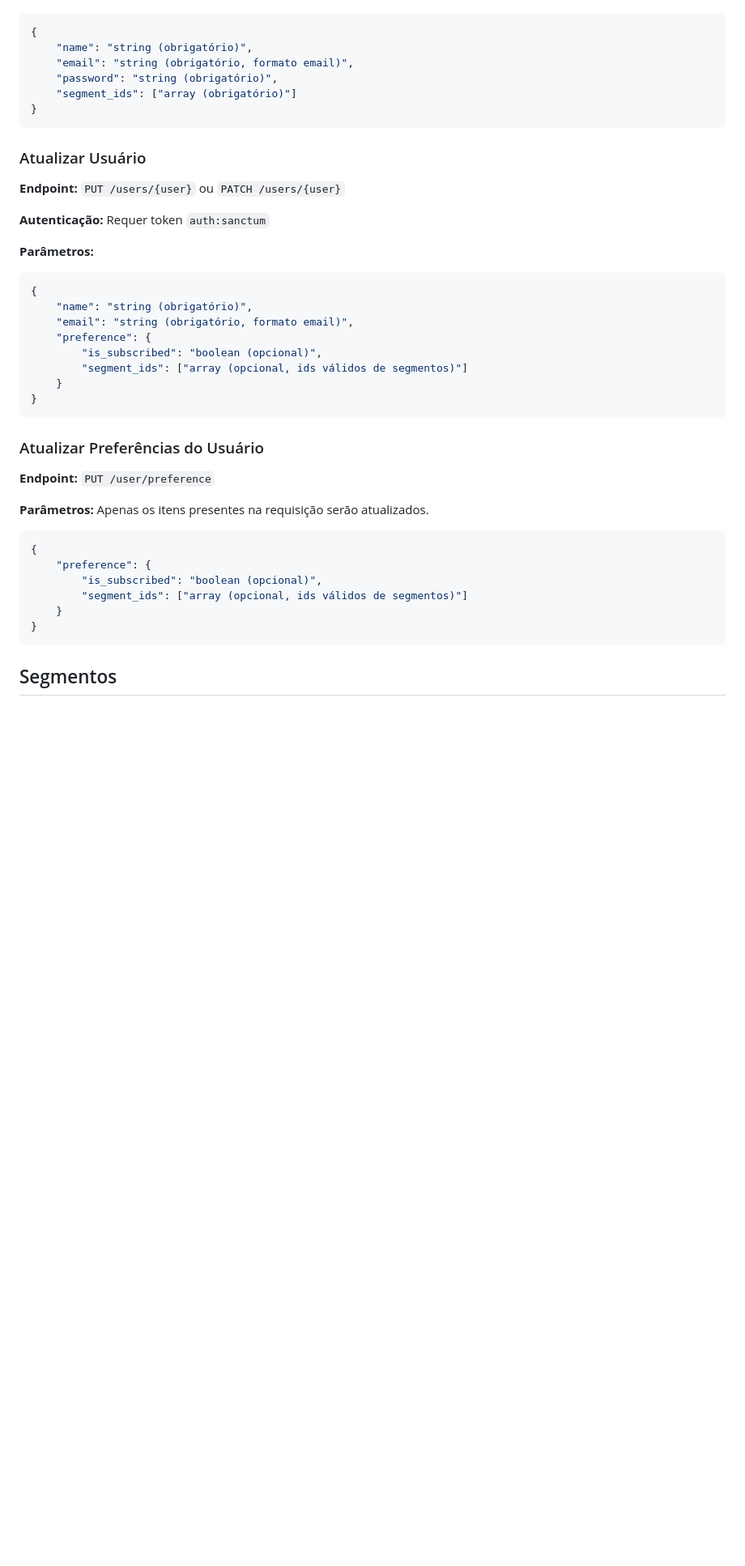
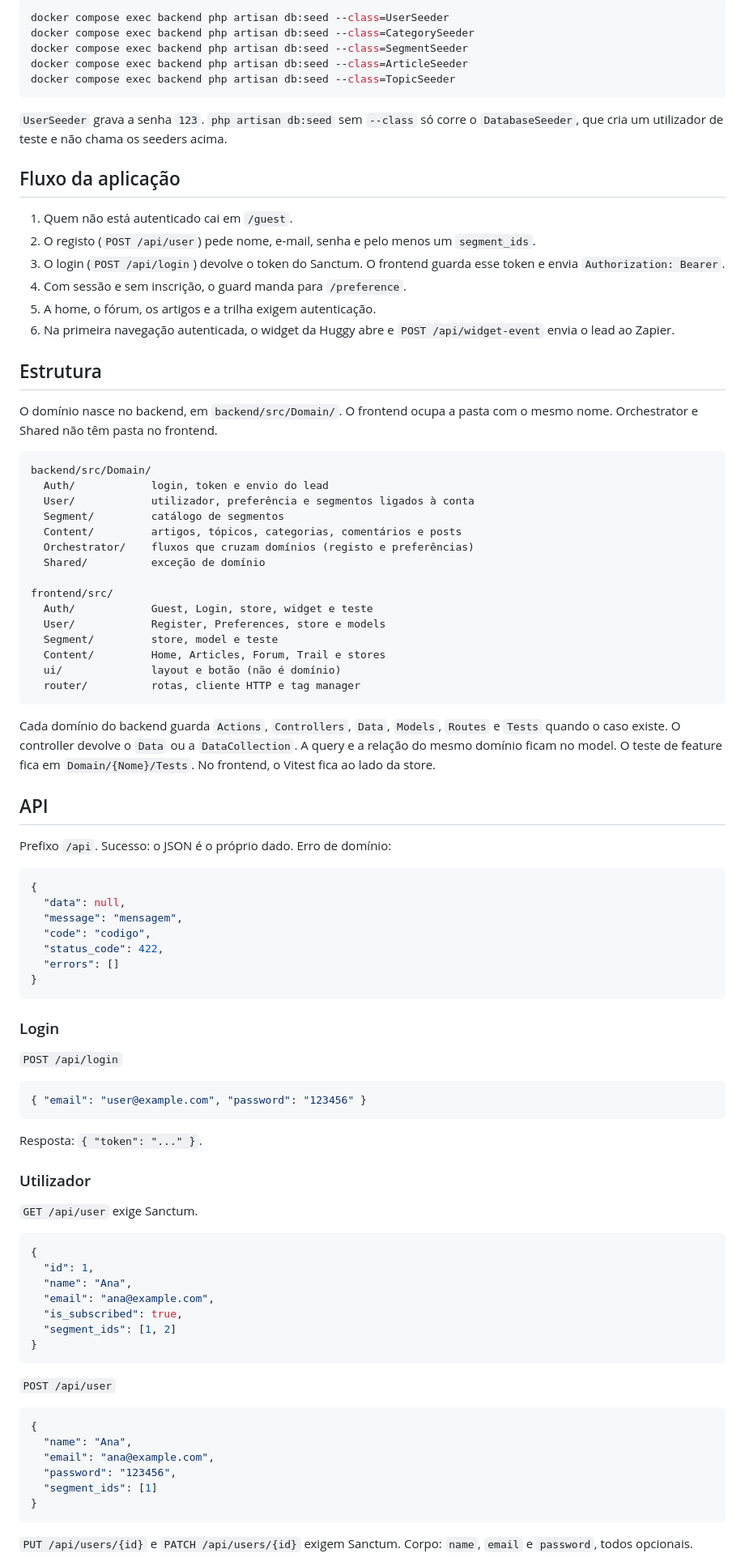
Before and after one commit to dougCmartins/conecta_huggy, a Markdown page: README.md, the part around one of its changes. Shown at 81% size. Rendered like a GitHub page; blank space fills up the shorter version.

````diff
--- a/README.md
+++ b/README.md
@@ -30,44 +63,94 @@ Autentica um usuário e retorna um token de acesso.
+```bash
+docker compose exec backend php artisan db:seed --class=UserSeeder
+docker compose exec backend php artisan db:seed --class=CategorySeeder
+docker compose exec backend php artisan db:seed --class=SegmentSeeder
+docker compose exec backend php artisan db:seed --class=ArticleSeeder
+docker compose exec backend php artisan db:seed --class=TopicSeeder
+```
+
+`UserSeeder` grava a senha `123`. `php artisan db:seed` sem `--class` só corre o `DatabaseSeeder`, que cria um utilizador de teste e não chama os seeders acima.
+
+## Fluxo da aplicação
+
+1. Quem não está autenticado cai em `/guest`.
+2. O registo (`POST /api/user`) pede nome, e-mail, senha e pelo menos um `segment_ids`.
+3. O login (`POST /api/login`) devolve o token do Sanctum. O frontend guarda esse token e envia `Authorization: Bearer`.
+4. Com sessão e sem inscrição, o guard manda para `/preference`.
+5. A home, o fórum, os artigos e a trilha exigem autenticação.
+6. Na primeira navegação autenticada, o widget da Huggy abre e `POST /api/widget-event` envia o lead ao Zapier.
+
+## Estrutura
+
+O domínio nasce no backend, em `backend/src/Domain/`. O frontend ocupa a pasta com o mesmo nome. Orchestrator e Shared não têm pasta no frontend.
+
+```
+backend/src/Domain/
+  Auth/            login, token e envio do lead
+  User/            utilizador, preferência e segmentos ligados à conta
+  Segment/         catálogo de segmentos
+  Content/         artigos, tópicos, categorias, comentários e posts
+  Orchestrator/    fluxos que cruzam domínios (registo e preferências)
+  Shared/          exceção de domínio
+
+frontend/src/
+  Auth/            Guest, Login, store, widget e teste
+  User/            Register, Preferences, store e models
+  Segment/         store, model e teste
+  Content/         Home, Articles, Forum, Trail e stores
+  ui/              layout e botão (não é domínio)
+  router/          rotas, cliente HTTP e tag manager
+```
+
+Cada domínio do backend guarda `Actions`, `Controllers`, `Data`, `Models`, `Routes` e `Tests` quando o caso existe. O controller devolve o `Data` ou a `DataCollection`. A query e a relação do mesmo domínio ficam no model. O teste de feature fica em `Domain/{Nome}/Tests`. No frontend, o Vitest fica ao lado da store.
+
+## API
+
+Prefixo `/api`. Sucesso: o JSON é o próprio dado. Erro de domínio:
 
 ```json
 {
-    "name": "string (obrigatório)",
-    "email": "string (obrigatório, formato email)",
-    "password": "string (obrigatório)",
-    "segment_ids": ["array (obrigatório)"]
+  "data": null,
+  "message": "mensagem",
+  "code": "codigo",
+  "status_code": 422,
+  "errors": []
 }
 ```
 
-### Atualizar Usuário
-**Endpoint:** `PUT /users/{user}` ou `PATCH /users/{user}`
+### Login
 
-**Autenticação:** Requer token `auth:sanctum`
+`POST /api/login`
 
-**Parâmetros:**
+```json
+{ "email": "user@example.com", "password": "123456" }
+```
+
+Resposta: `{ "token": "..." }`.
+
+### Utilizador
+
+`GET /api/user` exige Sanctum.
 
 ```json
 {
-    "name": "string (obrigatório)",
-    "email": "string (obrigatório, formato email)",
-    "preference": {
-        "is_subscribed": "boolean (opcional)",
-        "segment_ids": ["array (opcional, ids válidos de segmentos)"]
-    }
+  "id": 1,
+  "name": "Ana",
+  "email": "ana@example.com",
+  "is_subscribed": true,
+  "segment_ids": [1, 2]
 }
 ```
 
-### Atualizar Preferências do Usuário
-**Endpoint:** `PUT /user/preference`
-
-**Parâmetros:** Apenas os itens presentes na requisição serão atualizados.
+`POST /api/user`
 
 ```json
 {
-    "preference": {
-        "is_subscribed": "boolean (opcional)",
-        "segment_ids": ["array (opcional, ids válidos de segmentos)"]
-    }
+  "name": "Ana",
+  "email": "ana@example.com",
+  "password": "123456",
+  "segment_ids": [1]
 }
 ```
 
-## Segmentos
+`PUT /api/users/{id}` e `PATCH /api/users/{id}` exigem Sanctum. Corpo: `name`, `email` e `password`, todos opcionais.
 
````
Also changed, not shown: other parts of README.md (+79 -266 lines).
